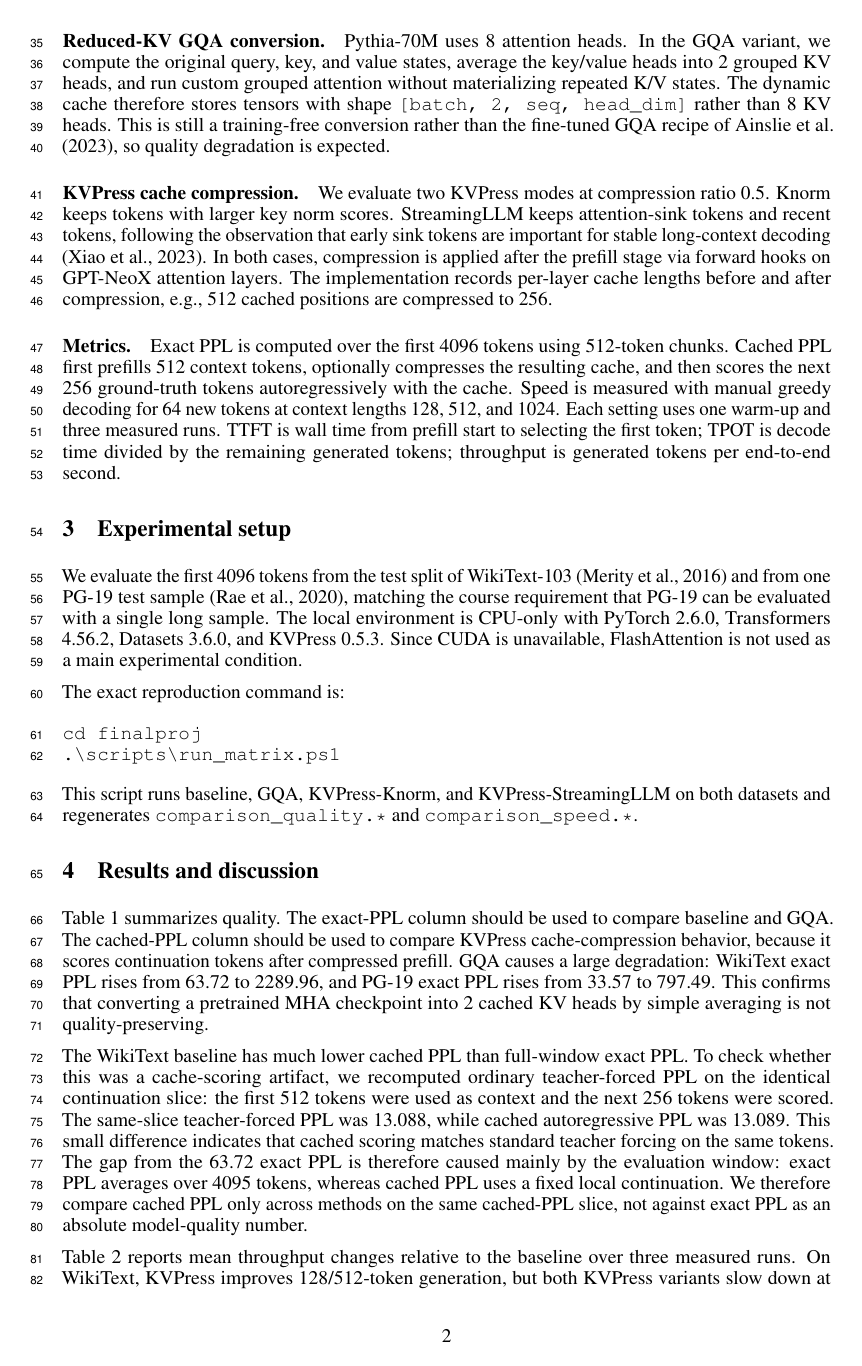
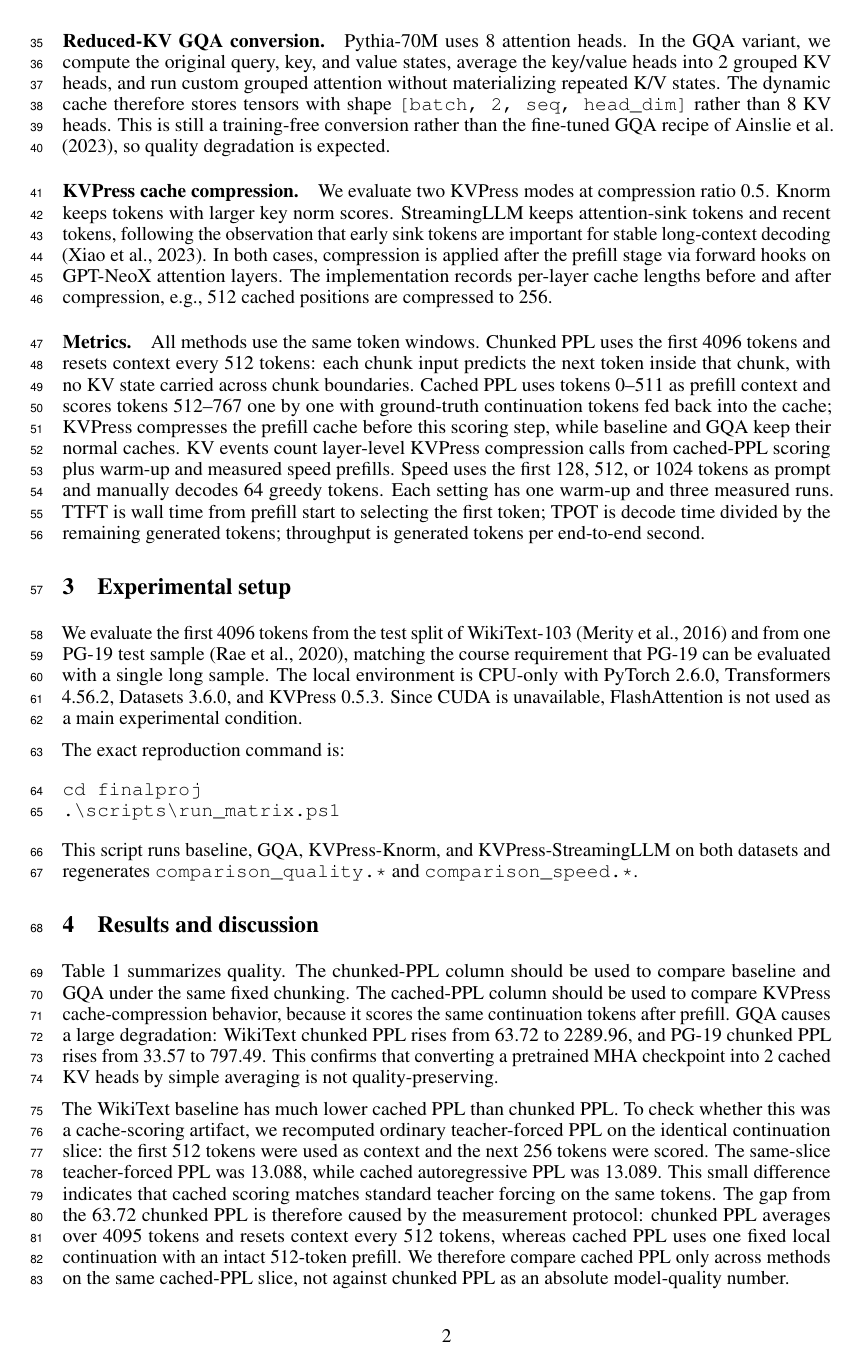
Before and after one commit to lilfry09/Training-free-LM-inference-acceleration, a LaTeX paper (notes/report.tex): page 2 of 4. Compiled offline with pdfLaTeX.

Commit message:
Clarify metric measurement protocols

```diff
--- a/notes/report.tex
+++ b/notes/report.tex
@@ -54,7 +54,7 @@ Pythia-70M uses 8 attention heads. In the GQA variant, we compute the original q
 We evaluate two KVPress modes at compression ratio 0.5. Knorm keeps tokens with larger key norm scores. StreamingLLM keeps attention-sink tokens and recent tokens, following the observation that early sink tokens are important for stable long-context decoding \citep{xiao2023streamingllm}. In both cases, compression is applied after the prefill stage via forward hooks on GPT-NeoX attention layers. The implementation records per-layer cache lengths before and after compression, e.g., 512 cached positions are compressed to 256.
 
 \paragraph{Metrics.}
-Exact PPL is computed over the first 4096 tokens using 512-token chunks. Cached PPL first prefills 512 context tokens, optionally compresses the resulting cache, and then scores the next 256 ground-truth tokens autoregressively with the cache. Speed is measured with manual greedy decoding for 64 new tokens at context lengths 128, 512, and 1024. Each setting uses one warm-up and three measured runs. TTFT is wall time from prefill start to selecting the first token; TPOT is decode time divided by the remaining generated tokens; throughput is generated tokens per end-to-end second.
+All methods use the same token windows. Chunked PPL uses the first 4096 tokens and resets context every 512 tokens: each chunk input predicts the next token inside that chunk, with no KV state carried across chunk boundaries. Cached PPL uses tokens 0--511 as prefill context and scores tokens 512--767 one by one with ground-truth continuation tokens fed back into the cache; KVPress compresses the prefill cache before this scoring step, while baseline and GQA keep their normal caches. KV events count layer-level KVPress compression calls from cached-PPL scoring plus warm-up and measured speed prefills. Speed uses the first 128, 512, or 1024 tokens as prompt and manually decodes 64 greedy tokens. Each setting has one warm-up and three measured runs. TTFT is wall time from prefill start to selecting the first token; TPOT is decode time divided by the remaining generated tokens; throughput is generated tokens per end-to-end second.
 
 \section{Experimental setup}
 
@@ -69,6 +69,6 @@ This script runs baseline, GQA, KVPress-Knorm, and KVPress-StreamingLLM on both
 
 \section{Results and discussion}
 
-Table~\ref{tab:quality} summarizes quality. The exact-PPL column should be used to compare baseline and GQA. The cached-PPL column should be used to compare KVPress cache-compression behavior, because it scores continuation tokens after compressed prefill. GQA causes a large degradation: WikiText exact PPL rises from 63.72 to 2289.96, and PG-19 exact PPL rises from 33.57 to 797.49. This confirms that converting a pretrained MHA checkpoint into 2 cached KV heads by simple averaging is not quality-preserving.
+Table~\ref{tab:quality} summarizes quality. The chunked-PPL column should be used to compare baseline and GQA under the same fixed chunking. The cached-PPL column should be used to compare KVPress cache-compression behavior, because it scores the same continuation tokens after prefill. GQA causes a large degradation: WikiText chunked PPL rises from 63.72 to 2289.96, and PG-19 chunked PPL rises from 33.57 to 797.49. This confirms that converting a pretrained MHA checkpoint into 2 cached KV heads by simple averaging is not quality-preserving.
 
 \begin{table}[t]
@@ -93,9 +93,9 @@ Table~\ref{tab:quality} summarizes quality. The exact-PPL column should be used
   \end{tabular}
 \end{table}
 
-The WikiText baseline has much lower cached PPL than full-window exact PPL. To check whether this was a cache-scoring artifact, we recomputed ordinary teacher-forced PPL on the identical continuation slice: the first 512 tokens were used as context and the next 256 tokens were scored. The same-slice teacher-forced PPL was 13.088, while cached autoregressive PPL was 13.089. This small difference indicates that cached scoring matches standard teacher forcing on the same tokens. The gap from the 63.72 exact PPL is therefore caused mainly by the evaluation window: exact PPL averages over 4095 tokens, whereas cached PPL uses a fixed local continuation. We therefore compare cached PPL only across methods on the same cached-PPL slice, not against exact PPL as an absolute model-quality number.
+The WikiText baseline has much lower cached PPL than chunked PPL. To check whether this was a cache-scoring artifact, we recomputed ordinary teacher-forced PPL on the identical continuation slice: the first 512 tokens were used as context and the next 256 tokens were scored. The same-slice teacher-forced PPL was 13.088, while cached autoregressive PPL was 13.089. This small difference indicates that cached scoring matches standard teacher forcing on the same tokens. The gap from the 63.72 chunked PPL is therefore caused by the measurement protocol: chunked PPL averages over 4095 tokens and resets context every 512 tokens, whereas cached PPL uses one fixed local continuation with an intact 512-token prefill. We therefore compare cached PPL only across methods on the same cached-PPL slice, not against chunked PPL as an absolute model-quality number.
 
-Table~\ref{tab:speed} reports mean throughput changes relative to the baseline over three measured runs. On WikiText, KVPress improves 128/512-token generation, but both KVPress variants slow down at 1024 tokens. StreamingLLM gives +35.3\% and +50.3\% at 128 and 512 tokens, respectively. On PG-19, StreamingLLM is close to baseline at 512 tokens and gives a modest +8.7\% at 1024 tokens. GQA stores fewer KV heads but is not a useful accelerator because its quality collapses and its speed is inconsistent.
+Table~\ref{tab:speed} reports mean throughput changes relative to the baseline mean for the same dataset and prompt length. For example, each 512-context entry uses the first 512 tokens as prompt, decodes 64 tokens, averages three measured runs, and divides by the corresponding baseline throughput. On WikiText, KVPress improves 128/512-token generation, but both KVPress variants slow down at 1024 tokens. StreamingLLM gives +35.3\% and +50.3\% at 128 and 512 tokens, respectively. On PG-19, StreamingLLM is close to baseline at 512 tokens and gives a modest +8.7\% at 1024 tokens. GQA stores fewer KV heads but is not a useful accelerator because its quality collapses and its speed is inconsistent.
 
 \begin{table}[t]
   \caption{Throughput change relative to baseline. Positive values indicate faster generation.}
```
Also changed, not shown: README.md, notes/report.pdf, notes/report.tex (8 more changed lines).
